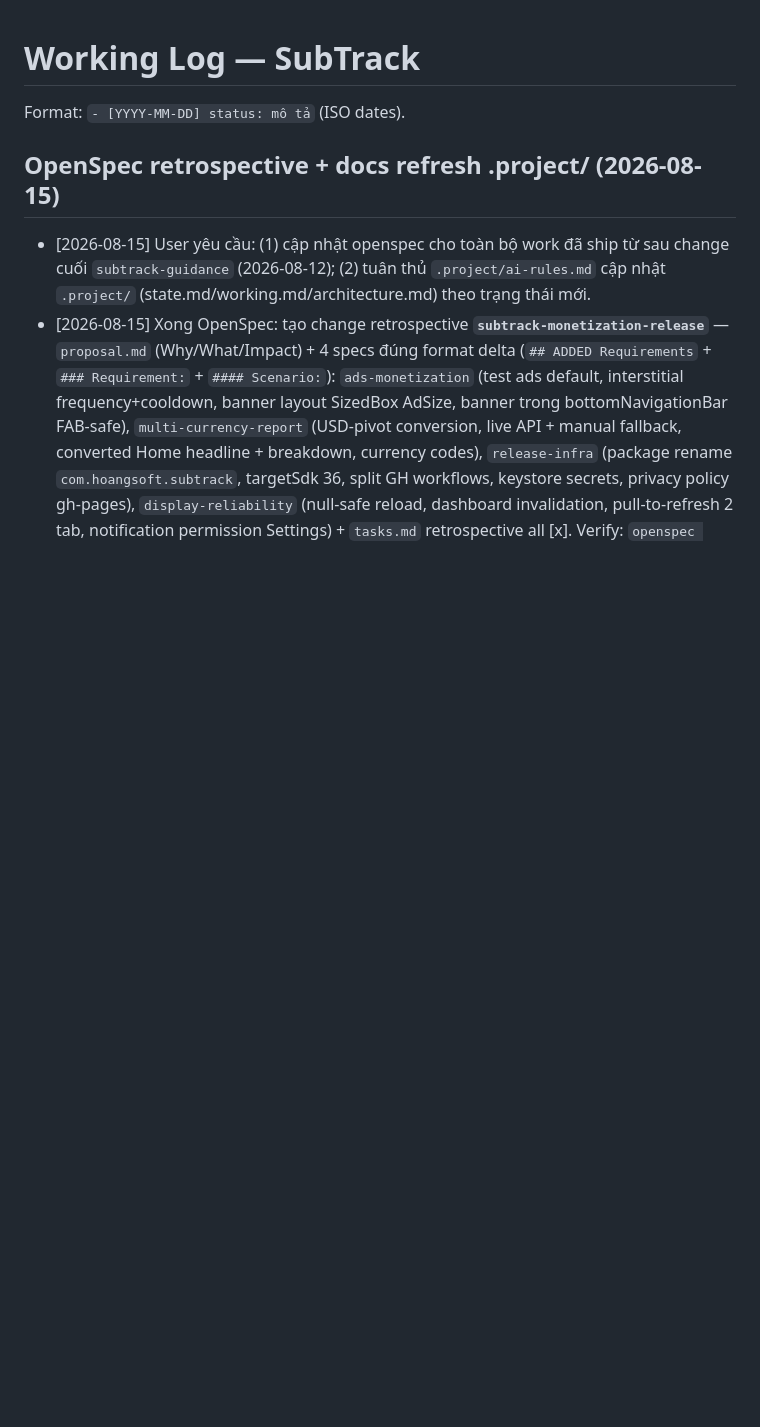
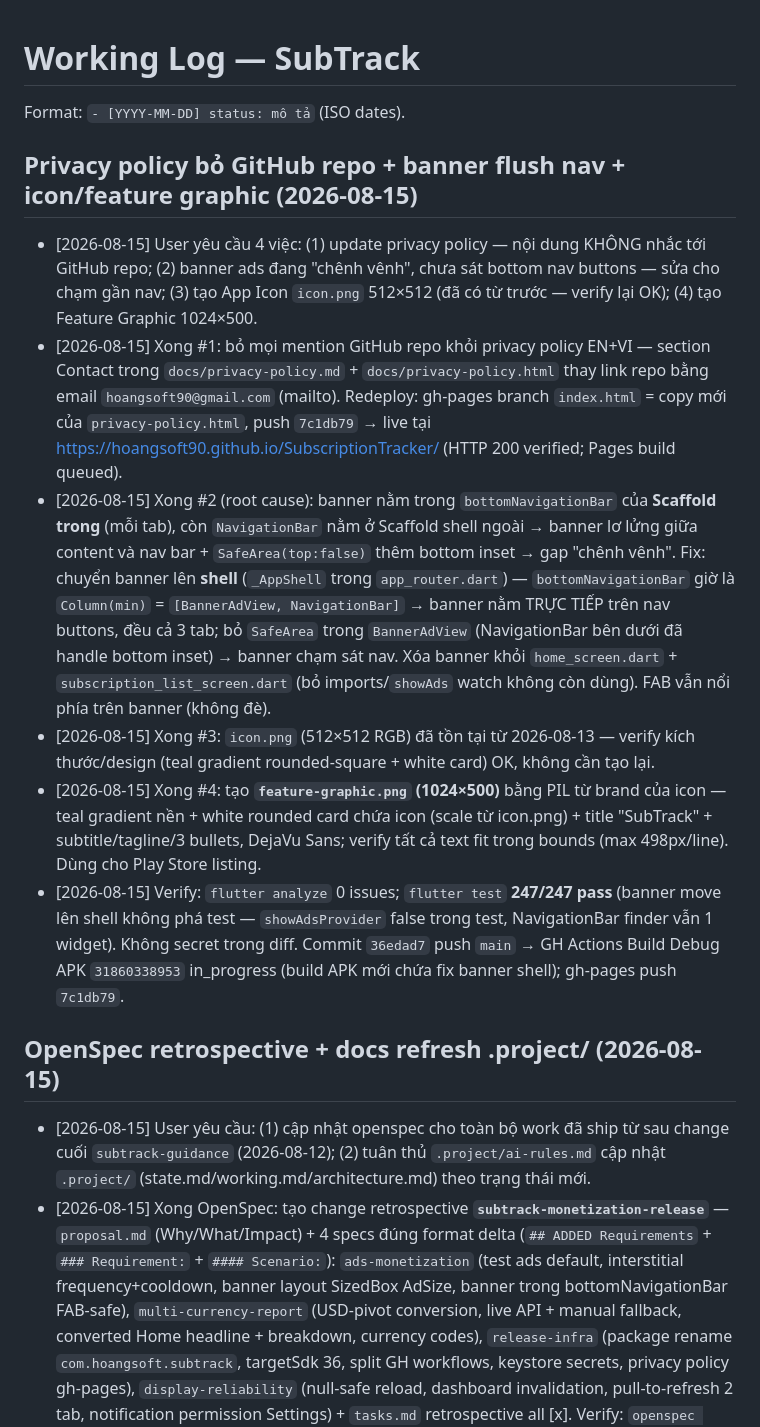
Before and after one commit to hoangsoft90/SubscriptionTracker, a Markdown page: .project/working.md, the part around the change. Rendered like a GitHub page; blank space fills up the shorter version.

Commit message:
Log banner/privacy/icon session in working.md
🤖 Generated with Codebuff
Co-Authored-By: Codebuff <noreply@codebuff.com>

```diff
--- a/.project/working.md
+++ b/.project/working.md
@@ -1,6 +1,15 @@
 # Working Log — SubTrack
 
 Format: `- [YYYY-MM-DD] status: mô tả` (ISO dates).
+
+## Privacy policy bỏ GitHub repo + banner flush nav + icon/feature graphic (2026-08-15)
+
+- [2026-08-15] User yêu cầu 4 việc: (1) update privacy policy — nội dung KHÔNG nhắc tới GitHub repo; (2) banner ads đang "chênh vênh", chưa sát bottom nav buttons — sửa cho chạm gần nav; (3) tạo App Icon `icon.png` 512×512 (đã có từ trước — verify lại OK); (4) tạo Feature Graphic 1024×500.
+- [2026-08-15] Xong #1: bỏ mọi mention GitHub repo khỏi privacy policy EN+VI — section Contact trong `docs/privacy-policy.md` + `docs/privacy-policy.html` thay link repo bằng email `hoangsoft90@gmail.com` (mailto). Redeploy: gh-pages branch `index.html` = copy mới của `privacy-policy.html`, push `7c1db79` → live tại https://hoangsoft90.github.io/SubscriptionTracker/ (HTTP 200 verified; Pages build queued).
+- [2026-08-15] Xong #2 (root cause): banner nằm trong `bottomNavigationBar` của **Scaffold trong** (mỗi tab), còn `NavigationBar` nằm ở Scaffold shell ngoài → banner lơ lửng giữa content và nav bar + `SafeArea(top:false)` thêm bottom inset → gap "chênh vênh". Fix: chuyển banner lên **shell** (`_AppShell` trong `app_router.dart`) — `bottomNavigationBar` giờ là `Column(min)` = `[BannerAdView, NavigationBar]` → banner nằm TRỰC TIẾP trên nav buttons, đều cả 3 tab; bỏ `SafeArea` trong `BannerAdView` (NavigationBar bên dưới đã handle bottom inset) → banner chạm sát nav. Xóa banner khỏi `home_screen.dart` + `subscription_list_screen.dart` (bỏ imports/`showAds` watch không còn dùng). FAB vẫn nổi phía trên banner (không đè).
+- [2026-08-15] Xong #3: `icon.png` (512×512 RGB) đã tồn tại từ 2026-08-13 — verify kích thước/design (teal gradient rounded-square + white card) OK, không cần tạo lại.
+- [2026-08-15] Xong #4: tạo **`feature-graphic.png` (1024×500)** bằng PIL từ brand của icon — teal gradient nền + white rounded card chứa icon (scale từ icon.png) + title "SubTrack" + subtitle/tagline/3 bullets, DejaVu Sans; verify tất cả text fit trong bounds (max 498px/line). Dùng cho Play Store listing.
+- [2026-08-15] Verify: `flutter analyze` 0 issues; `flutter test` **247/247 pass** (banner move lên shell không phá test — `showAdsProvider` false trong test, NavigationBar finder vẫn 1 widget). Không secret trong diff. Commit `36edad7` push `main` → GH Actions Build Debug APK `31860338953` in_progress (build APK mới chứa fix banner shell); gh-pages push `7c1db79`.
 
 ## OpenSpec retrospective + docs refresh .project/ (2026-08-15)
 
```
